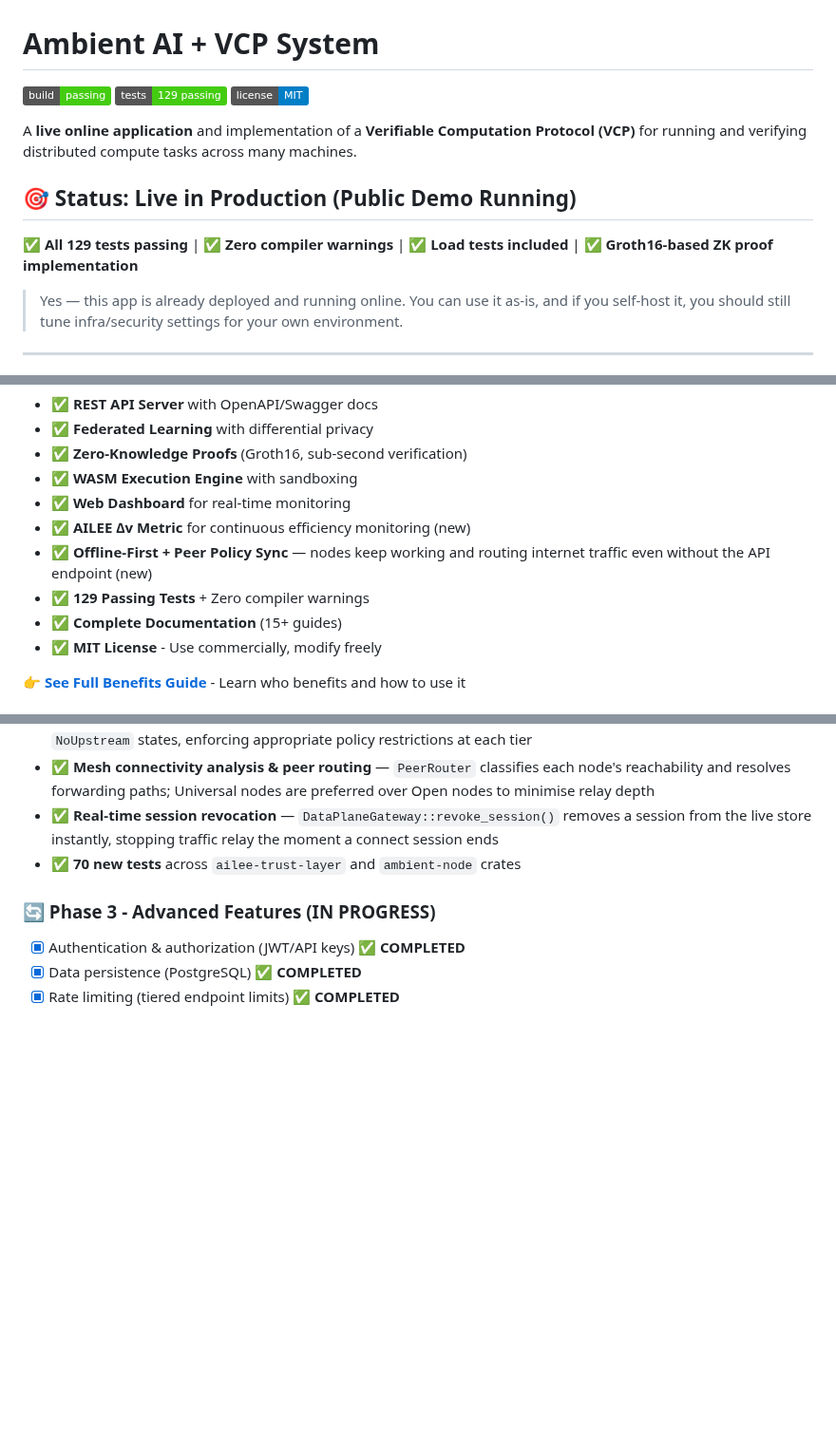
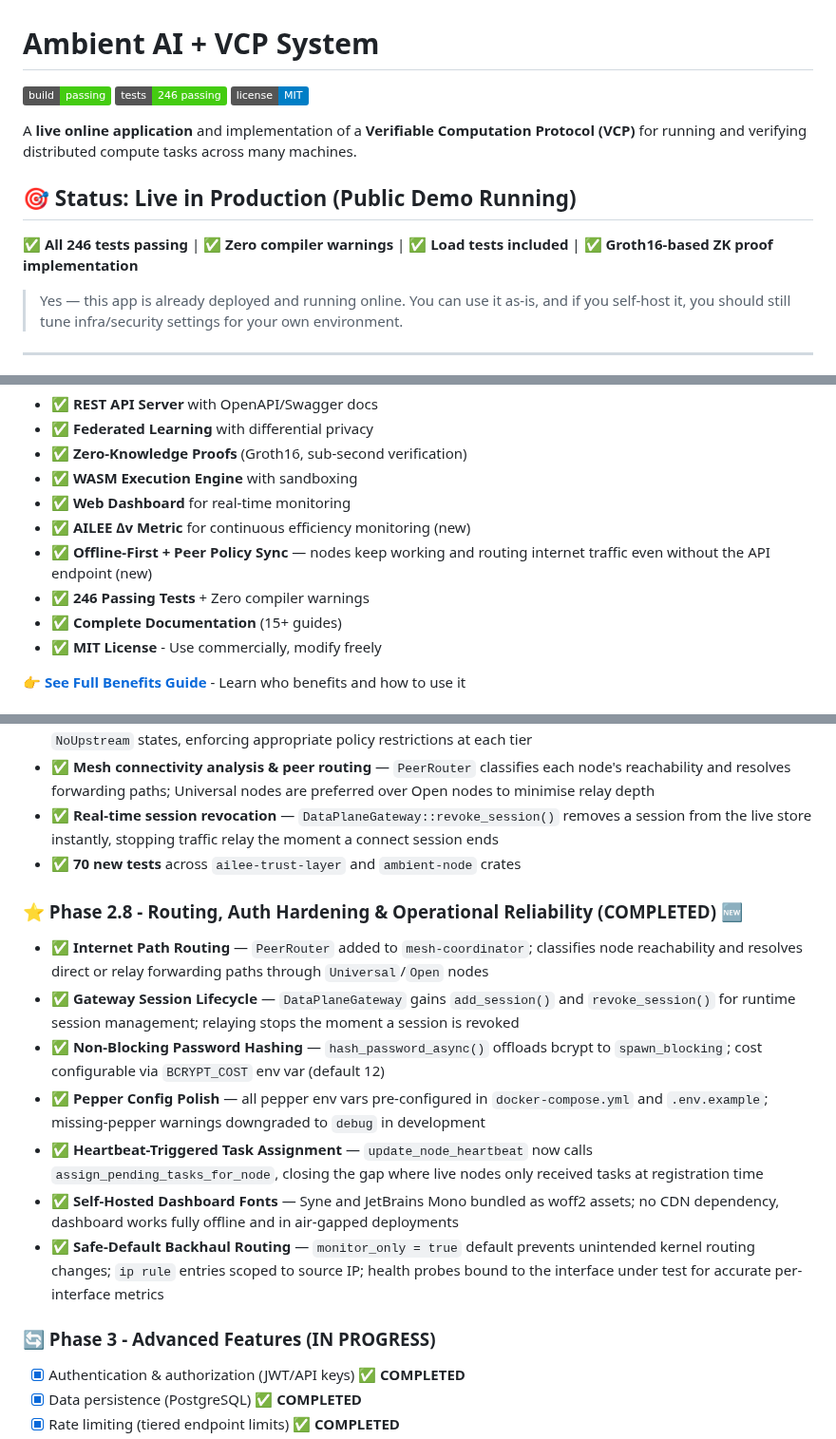
Before and after one commit to dfeen87/Ambient-AI-VCP-System, a Markdown page: README.md, 3 parts joined by grey strips. Shown at 95% size. Rendered like a GitHub page; badges without logos; blank space fills up the shorter version.

```diff
--- a/README.md
+++ b/README.md
@@ -1,12 +1,12 @@
 # Ambient AI + VCP System
 
-[![Build Status](https://img.shields.io/badge/build-passing-brightgreen)]() [![Tests](https://img.shields.io/badge/tests-129%20passing-success)]() [![License](https://img.shields.io/badge/license-MIT-blue.svg)](LICENSE)
+[![Build Status](https://img.shields.io/badge/build-passing-brightgreen)]() [![Tests](https://img.shields.io/badge/tests-246%20passing-success)]() [![License](https://img.shields.io/badge/license-MIT-blue.svg)](LICENSE)
 
 A **live online application** and implementation of a **Verifiable Computation Protocol (VCP)** for running and verifying distributed compute tasks across many machines.
 
 ## 🎯 Status: **Live in Production (Public Demo Running)**
 
-✅ **All 129 tests passing** | ✅ **Zero compiler warnings** | ✅ **Load tests included** | ✅ **Groth16-based ZK proof implementation**
+✅ **All 246 tests passing** | ✅ **Zero compiler warnings** | ✅ **Load tests included** | ✅ **Groth16-based ZK proof implementation**
 
 > Yes — this app is already deployed and running online.
 > You can use it as-is, and if you self-host it, you should still tune infra/security settings for your own environment.
@@ -437,7 +446,7 @@ When you clone this repo, you immediately get:
 - ✅ **Web Dashboard** for real-time monitoring
 - ✅ **AILEE ∆v Metric** for continuous efficiency monitoring (new)
 - ✅ **Offline-First + Peer Policy Sync** — nodes keep working and routing internet traffic even without the API endpoint (new)
-- ✅ **129 Passing Tests** + Zero compiler warnings
+- ✅ **246 Passing Tests** + Zero compiler warnings
 - ✅ **Complete Documentation** (15+ guides)
 - ✅ **MIT License** - Use commercially, modify freely
 
@@ -827,6 +836,15 @@ curl -X POST https://your-api.com/api/v1/auth/login \
 - ✅ **Real-time session revocation** — `DataPlaneGateway::revoke_session()` removes a session from the live store instantly, stopping traffic relay the moment a connect session ends
 - ✅ **70 new tests** across `ailee-trust-layer` and `ambient-node` crates
 
+### ⭐ Phase 2.8 - Routing, Auth Hardening & Operational Reliability (COMPLETED) 🆕
+- ✅ **Internet Path Routing** — `PeerRouter` added to `mesh-coordinator`; classifies node reachability and resolves direct or relay forwarding paths through `Universal`/`Open` nodes
+- ✅ **Gateway Session Lifecycle** — `DataPlaneGateway` gains `add_session()` and `revoke_session()` for runtime session management; relaying stops the moment a session is revoked
+- ✅ **Non-Blocking Password Hashing** — `hash_password_async()` offloads bcrypt to `spawn_blocking`; cost configurable via `BCRYPT_COST` env var (default 12)
+- ✅ **Pepper Config Polish** — all pepper env vars pre-configured in `docker-compose.yml` and `.env.example`; missing-pepper warnings downgraded to `debug` in development
+- ✅ **Heartbeat-Triggered Task Assignment** — `update_node_heartbeat` now calls `assign_pending_tasks_for_node`, closing the gap where live nodes only received tasks at registration time
+- ✅ **Self-Hosted Dashboard Fonts** — Syne and JetBrains Mono bundled as woff2 assets; no CDN dependency, dashboard works fully offline and in air-gapped deployments
+- ✅ **Safe-Default Backhaul Routing** — `monitor_only = true` default prevents unintended kernel routing changes; `ip rule` entries scoped to source IP; health probes bound to the interface under test for accurate per-interface metrics
+
 ### 🔄 Phase 3 - Advanced Features (IN PROGRESS)
 - [x] Authentication & authorization (JWT/API keys) ✅ **COMPLETED**
 - [x] Data persistence (PostgreSQL) ✅ **COMPLETED**
```
Also changed, not shown: other parts of README.md (+28 -18 lines).
